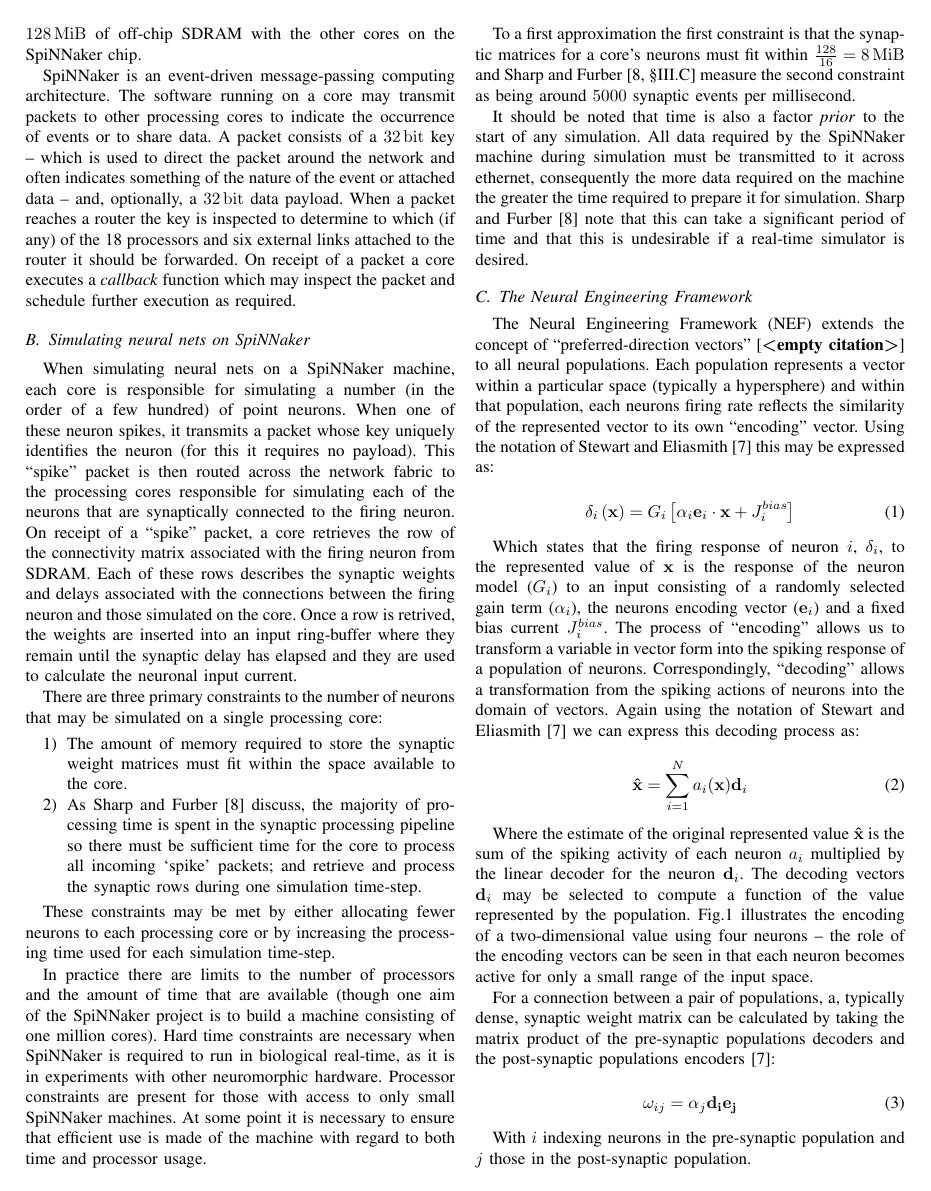
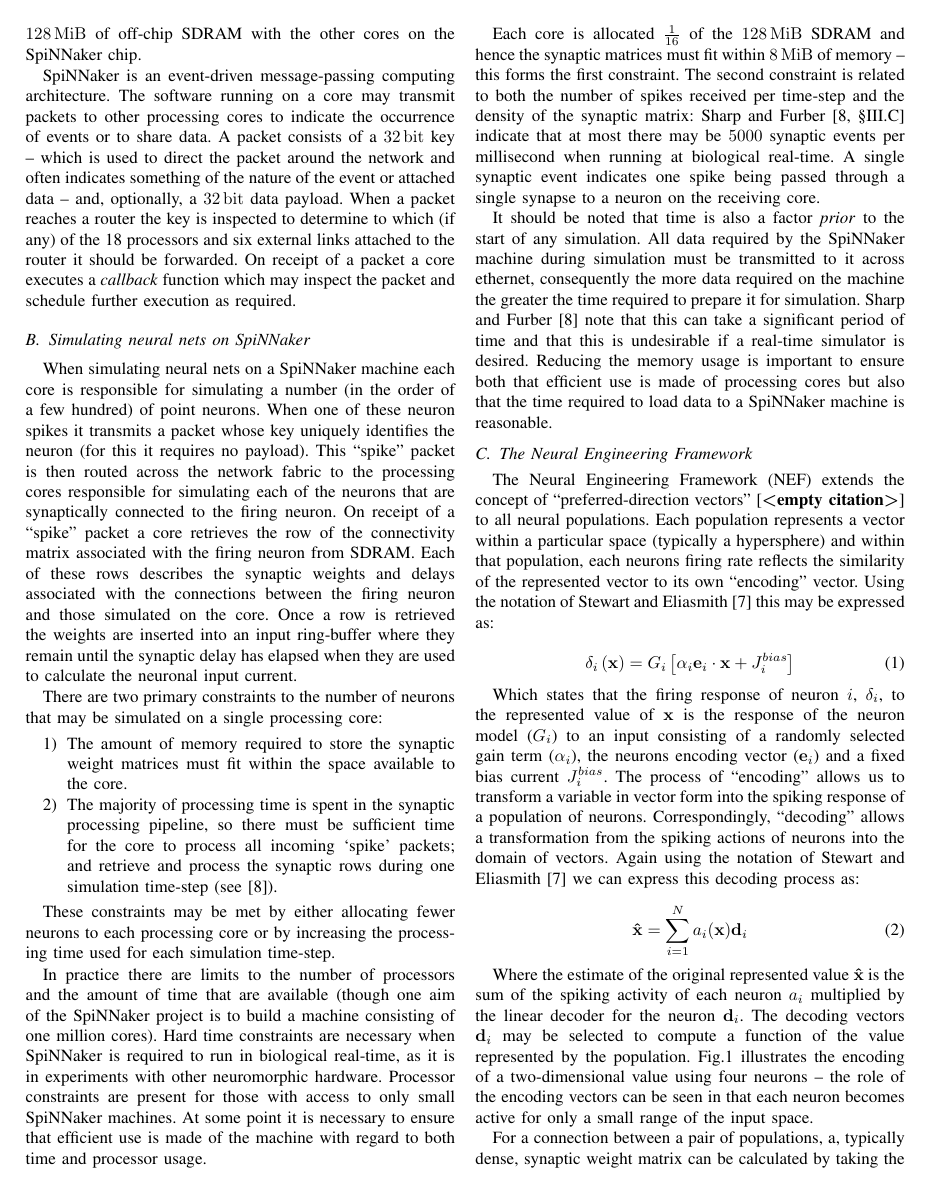
Before and after one commit to mundya/mundy-ijcnn2015, a LaTeX paper (paper/ijcnn-mundy-knight.tex): page 2 of 8. Compiled offline with pdfLaTeX.

Commit message:
Neaten and rewrite sections of the Assessing section.

```diff
--- a/paper/ijcnn-mundy-knight.tex
+++ b/paper/ijcnn-mundy-knight.tex
@@ -108,22 +108,35 @@ On receipt of a packet a core executes a \textit{callback} function which may in
   \subsection{Simulating neural nets on SpiNNaker}
   \label{sef:background/nn}
 
-When simulating neural nets on a SpiNNaker machine, each core is responsible for simulating a number (in the order of a few hundred) of point neurons. When one of these neuron spikes, it transmits a packet whose key uniquely identifies the neuron (for this it requires no payload). This ``spike'' packet is then routed across the network fabric to the processing cores responsible for simulating each of the neurons that are synaptically connected to the firing neuron. On receipt of a ``spike'' packet, a core retrieves the row of the connectivity matrix associated with the firing neuron from SDRAM. Each of these rows describes the synaptic weights and delays associated with the connections between the firing neuron and those simulated on the core. Once a row is retrived, the weights are inserted into an input ring-buffer where they remain until the synaptic delay has elapsed and they are used to calculate the neuronal input current.
+When simulating neural nets on a SpiNNaker machine each core is responsible for simulating a number (in the order of a few hundred) of point neurons.
+When one of these neuron spikes it transmits a packet whose key uniquely identifies the neuron (for this it requires no payload).
+This ``spike'' packet is then routed across the network fabric to the processing cores responsible for simulating each of the neurons that are synaptically connected to the firing neuron.
+On receipt of a ``spike'' packet a core retrieves the row of the connectivity matrix associated with the firing neuron from SDRAM.
+Each of these rows describes the synaptic weights and delays associated with the connections between the firing neuron and those simulated on the core.
+Once a row is retrieved the weights are inserted into an input ring-buffer where they remain until the synaptic delay has elapsed when they are used to calculate the neuronal input current.
 
-There are three primary constraints to the number of neurons that may be simulated on a single processing core:
+There are two primary constraints to the number of neurons that may be simulated on a single processing core:
 
   \begin{enumerate}
     \item The amount of memory required to store the synaptic weight matrices must fit within the space available to the core.
-    \item As \textcite{Sharp2013} discuss, the majority of processing time is spent in the synaptic processing pipeline so there must be sufficient time for the core to process all incoming `spike' packets; and retrieve and process the synaptic rows during one simulation time-step.
+    \item The majority of processing time is spent in the synaptic processing pipeline, so there must be sufficient time for the core to process all incoming `spike' packets; and retrieve and process the synaptic rows during one simulation time-step (see \parencite{Sharp2013}).
   \end{enumerate}
 
 These constraints may be met by either allocating fewer neurons to each processing core or by increasing the processing time used for each simulation time-step.
 
-In practice there are limits to the number of processors and the amount of time that are available (though one aim of the SpiNNaker project is to build a machine consisting of one million cores). Hard time constraints are necessary when SpiNNaker is required to run in biological real-time, as it is in experiments with other neuromorphic hardware. Processor constraints are present for those with access to only small SpiNNaker machines. At some point it is necessary to ensure that efficient use is made of the machine with regard to both time and processor usage.
+In practice there are limits to the number of processors and the amount of time that are available (though one aim of the SpiNNaker project is to build a machine consisting of one million cores).
+Hard time constraints are necessary when SpiNNaker is required to run in biological real-time, as it is in experiments with other neuromorphic hardware.
+Processor constraints are present for those with access to only small SpiNNaker machines.
+At some point it is necessary to ensure that efficient use is made of the machine with regard to both time and processor usage.
 
-To a first approximation the first constraint is that the synaptic matrices for a core's neurons must fit within $\frac{128}{16} = \SI{8}{\mebi\byte}$ and \textcite[\S III.C]{Sharp2013} measure the second constraint as being around \num{5000} synaptic events per millisecond.
+Each core is allocated $\frac{1}{16}$ of the \SI{128}{\mebi\byte} SDRAM and hence the synaptic matrices must fit within \SI{8}{\mebi\byte} of memory -- this forms the first constraint.
+The second constraint is related to both the number of spikes received per time-step and the density of the synaptic matrix: \textcite[\S III.C]{Sharp2013} indicate that at most there may be \num{5000} synaptic events per millisecond when running at biological real-time.
+A single synaptic event indicates one spike being passed through a single synapse to a neuron on the receiving core.
 
-It should be noted that time is also a factor \textit{prior} to the start of any simulation. All data required by the SpiNNaker machine during simulation must be transmitted to it across ethernet, consequently the more data required on the machine the greater the time required to prepare it for simulation. \textcite{Sharp2013} note that this can take a significant period of time and that this is undesirable if a real-time simulator is desired.
+It should be noted that time is also a factor \textit{prior} to the start of any simulation.
+All data required by the SpiNNaker machine during simulation must be transmitted to it across ethernet, consequently the more data required on the machine the greater the time required to prepare it for simulation.
+\textcite{Sharp2013} note that this can take a significant period of time and that this is undesirable if a real-time simulator is desired.
+Reducing the memory usage is important to ensure both that efficient use is made of processing cores but also that the time required to load data to a SpiNNaker machine is reasonable.
 
   \subsection{The Neural Engineering Framework}
   \label{sef:background/nef}
```
